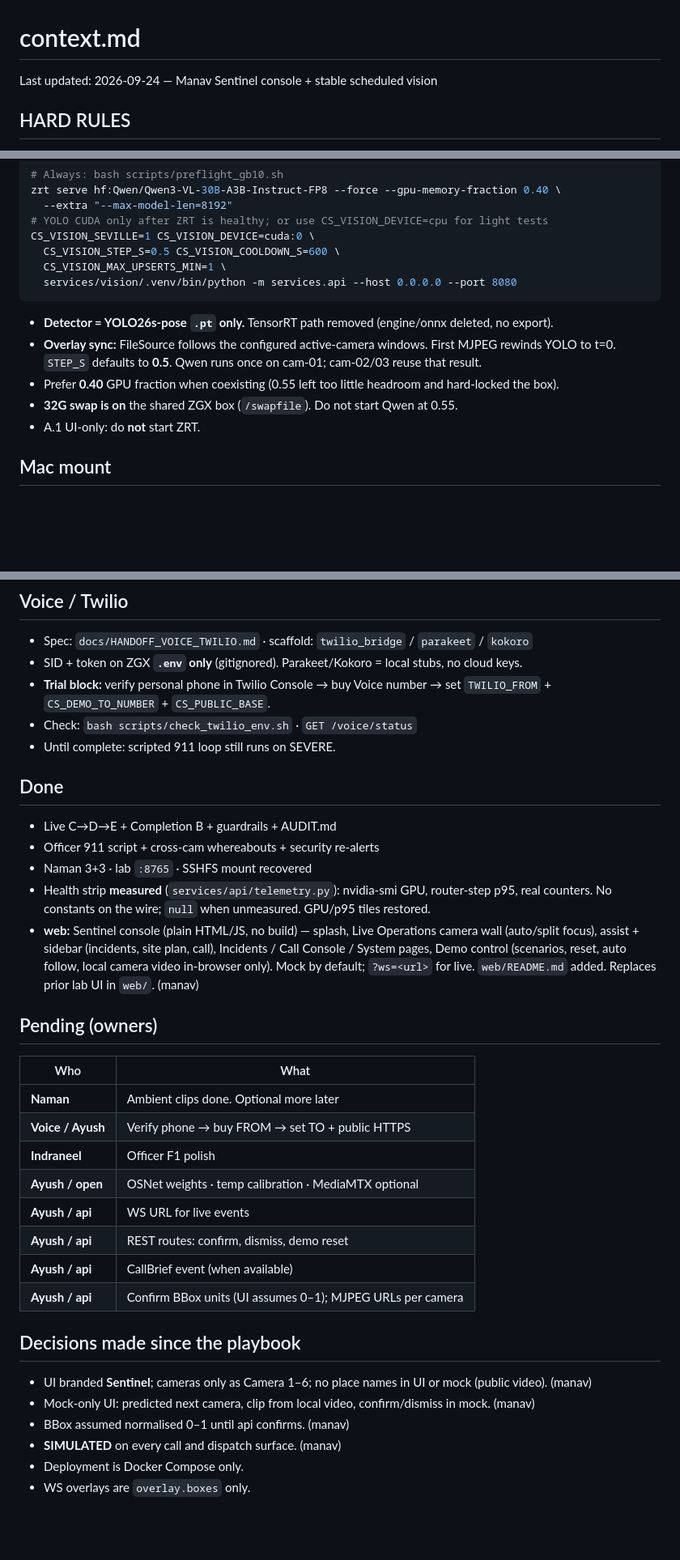
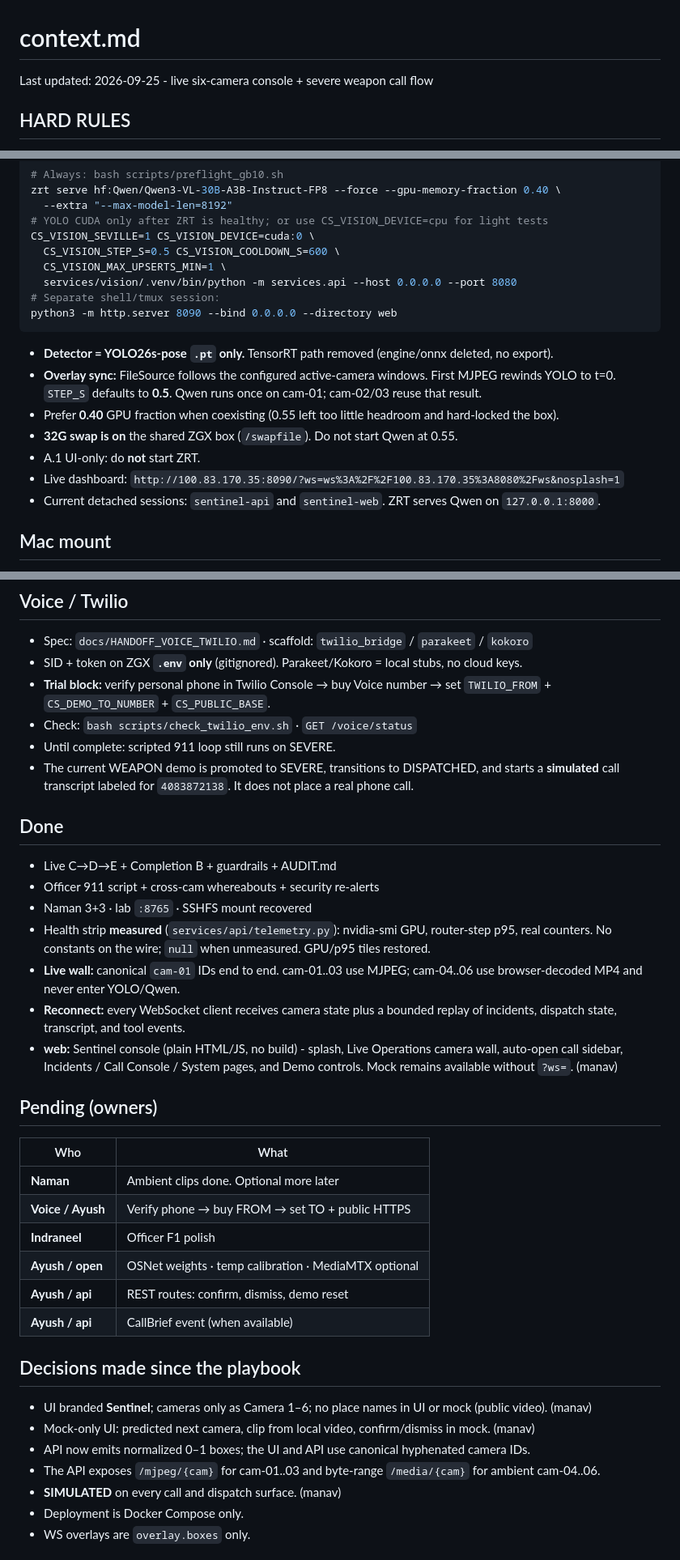
Before and after one commit to ayushgawai/campus_sentinel, a Markdown page: context.md, 3 parts joined by grey strips. Shown at 81% size. Drawn GitHub-style; blank space fills up the shorter version.

Commit message:
Update live demo context

````diff
--- a/context.md
+++ b/context.md
@@ -1,5 +1,5 @@
 # context.md
-Last updated: 2026-09-24 — Manav Sentinel console + stable scheduled vision
+Last updated: 2026-09-25 - live six-camera console + severe weapon call flow
 
 ## HARD RULES
 1. `git pull --rebase origin main` before every push. Work on **main**.
@@ -24,12 +24,16 @@ CS_VISION_SEVILLE=1 CS_VISION_DEVICE=cuda:0 \
   CS_VISION_STEP_S=0.5 CS_VISION_COOLDOWN_S=600 \
   CS_VISION_MAX_UPSERTS_MIN=1 \
   services/vision/.venv/bin/python -m services.api --host 0.0.0.0 --port 8080
+# Separate shell/tmux session:
+python3 -m http.server 8090 --bind 0.0.0.0 --directory web
 ```
 - **Detector = YOLO26s-pose `.pt` only.** TensorRT path removed (engine/onnx deleted, no export).
 - **Overlay sync:** FileSource follows the configured active-camera windows. First MJPEG rewinds YOLO to t=0. `STEP_S` defaults to **0.5**. Qwen runs once on cam-01; cam-02/03 reuse that result.
 - Prefer **0.40** GPU fraction when coexisting (0.55 left too little headroom and hard-locked the box).
 - **32G swap is on** the shared ZGX box (`/swapfile`). Do not start Qwen at 0.55.
 - A.1 UI-only: do **not** start ZRT.
+- Live dashboard: `http://100.83.170.35:8090/?ws=ws%3A%2F%2F100.83.170.35%3A8080%2Fws&nosplash=1`
+- Current detached sessions: `sentinel-api` and `sentinel-web`. ZRT serves Qwen on `127.0.0.1:8000`.
 
 ## Mac mount
 - `~/mnt/zgx-b505` = SSHFS of `/home/hp25` via **`zgx-up`** (must show in `mount`, not a local folder).
@@ -45,13 +49,16 @@ CS_VISION_SEVILLE=1 CS_VISION_DEVICE=cuda:0 \
 - **Trial block:** verify personal phone in Twilio Console → buy Voice number → set `TWILIO_FROM` + `CS_DEMO_TO_NUMBER` + `CS_PUBLIC_BASE`.
 - Check: `bash scripts/check_twilio_env.sh` · `GET /voice/status`
 - Until complete: scripted 911 loop still runs on SEVERE.
+- The current WEAPON demo is promoted to SEVERE, transitions to DISPATCHED, and starts a **simulated** call transcript labeled for `4083872138`. It does not place a real phone call.
 
 ## Done
 - Live C→D→E + Completion B + guardrails + AUDIT.md
 - Officer 911 script + cross-cam whereabouts + security re-alerts
 - Naman 3+3 · lab `:8765` · SSHFS mount recovered
 - Health strip **measured** (`services/api/telemetry.py`): nvidia-smi GPU, router-step p95, real counters. No constants on the wire; `null` when unmeasured. GPU/p95 tiles restored.
-- **web:** Sentinel console (plain HTML/JS, no build) — splash, Live Operations camera wall (auto/split focus), assist + sidebar (incidents, site plan, call), Incidents / Call Console / System pages, Demo control (scenarios, reset, auto follow, local camera video in-browser only). Mock by default; `?ws=<url>` for live. `web/README.md` added. Replaces prior lab UI in `web/`. (manav)
+- **Live wall:** canonical `cam-01` IDs end to end. cam-01..03 use MJPEG; cam-04..06 use browser-decoded MP4 and never enter YOLO/Qwen.
+- **Reconnect:** every WebSocket client receives camera state plus a bounded replay of incidents, dispatch state, transcript, and tool events.
+- **web:** Sentinel console (plain HTML/JS, no build) - splash, Live Operations camera wall, auto-open call sidebar, Incidents / Call Console / System pages, and Demo controls. Mock remains available without `?ws=`. (manav)
 
 ## Pending (owners)
 | Who | What |
@@ -60,15 +67,14 @@ CS_VISION_SEVILLE=1 CS_VISION_DEVICE=cuda:0 \
 | **Voice / Ayush** | Verify phone → buy FROM → set TO + public HTTPS |
 | **Indraneel** | Officer F1 polish |
 | **Ayush / open** | OSNet weights · temp calibration · MediaMTX optional |
-| **Ayush / api** | WS URL for live events |
 | **Ayush / api** | REST routes: confirm, dismiss, demo reset |
 | **Ayush / api** | CallBrief event (when available) |
-| **Ayush / api** | Confirm BBox units (UI assumes 0–1); MJPEG URLs per camera |
 
 ## Decisions made since the playbook
 - UI branded **Sentinel**; cameras only as Camera 1–6; no place names in UI or mock (public video). (manav)
 - Mock-only UI: predicted next camera, clip from local video, confirm/dismiss in mock. (manav)
-- BBox assumed normalised 0–1 until api confirms. (manav)
+- API now emits normalized 0–1 boxes; the UI and API use canonical hyphenated camera IDs.
+- The API exposes `/mjpeg/{cam}` for cam-01..03 and byte-range `/media/{cam}` for ambient cam-04..06.
 - **SIMULATED** on every call and dispatch surface. (manav)
 - Deployment is Docker Compose only.
 - WS overlays are `overlay.boxes` only.
````
